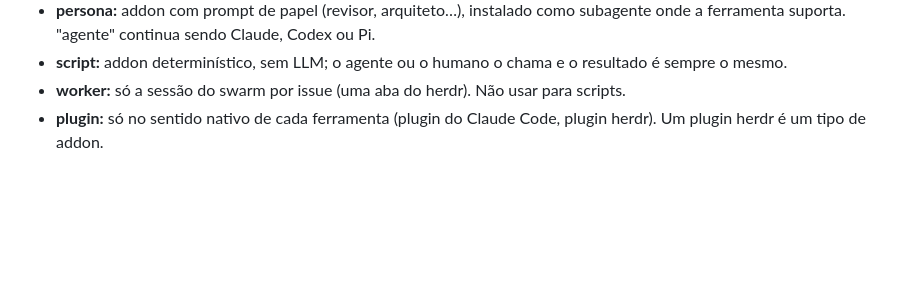
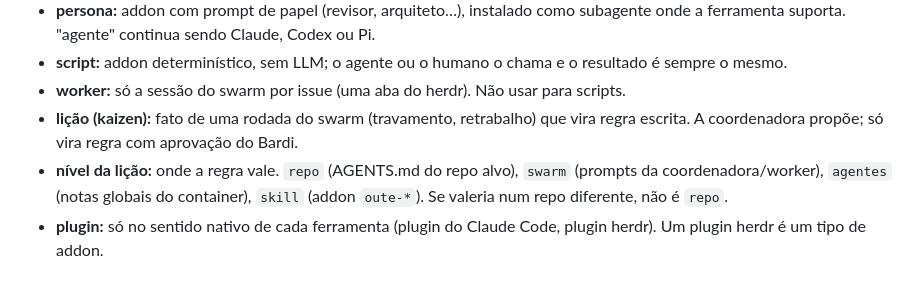
Before and after one commit to renatobardi/oute-agent, a Markdown page: CONTEXT.md, the part around the change. GitHub-like rendering; blank space fills up the shorter version.

Commit message:
docs(context): add kaizen lesson terms to glossary
Issue #54 grilling settled how swarm rounds turn failures into rules;
the terms need a shared definition before the implementation lands.

Co-Authored-By: Claude Opus 5.5 <noreply@anthropic.com>

```diff
--- a/CONTEXT.md
+++ b/CONTEXT.md
@@ -41,6 +41,8 @@ Host: `scripts/oute` (Mac ou oute-server). Só o host lê o Vaultwarden; o conta
 - **persona:** addon com prompt de papel (revisor, arquiteto…), instalado como subagente onde a ferramenta suporta. "agente" continua sendo Claude, Codex ou Pi.
 - **script:** addon determinístico, sem LLM; o agente ou o humano o chama e o resultado é sempre o mesmo.
 - **worker:** só a sessão do swarm por issue (uma aba do herdr). Não usar para scripts.
+- **lição (kaizen):** fato de uma rodada do swarm (travamento, retrabalho) que vira regra escrita. A coordenadora propõe; só vira regra com aprovação do Bardi.
+- **nível da lição:** onde a regra vale. `repo` (AGENTS.md do repo alvo), `swarm` (prompts da coordenadora/worker), `agentes` (notas globais do container), `skill` (addon `oute-*`). Se valeria num repo diferente, não é `repo`.
 - **plugin:** só no sentido nativo de cada ferramenta (plugin do Claude Code, plugin herdr). Um plugin herdr é um tipo de addon.
 
 ## Backlog
```
